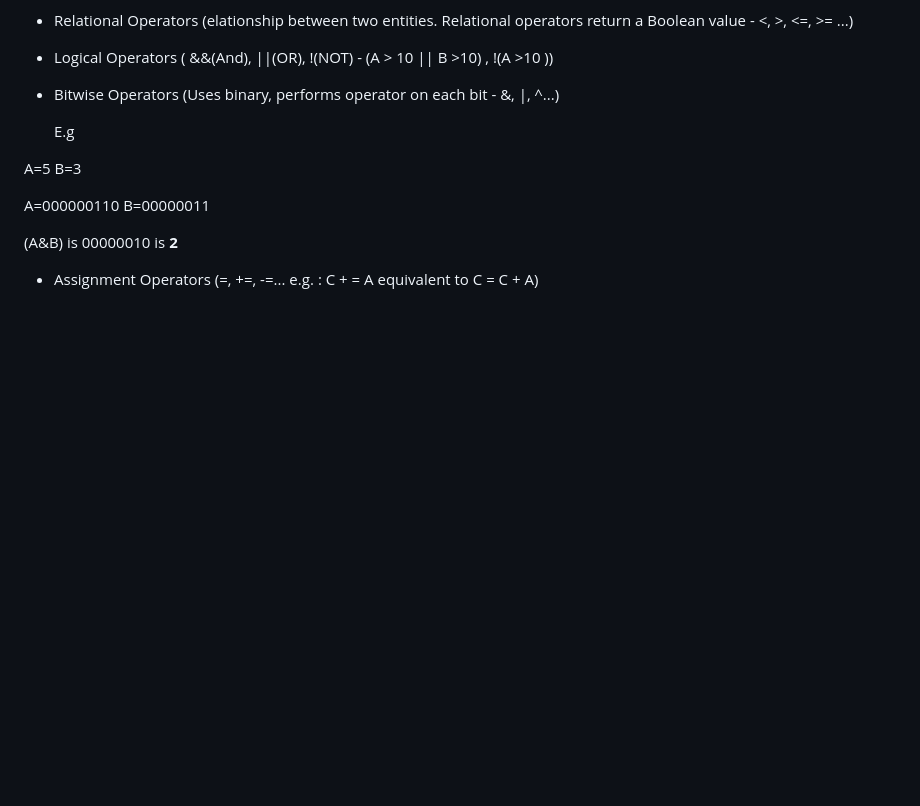
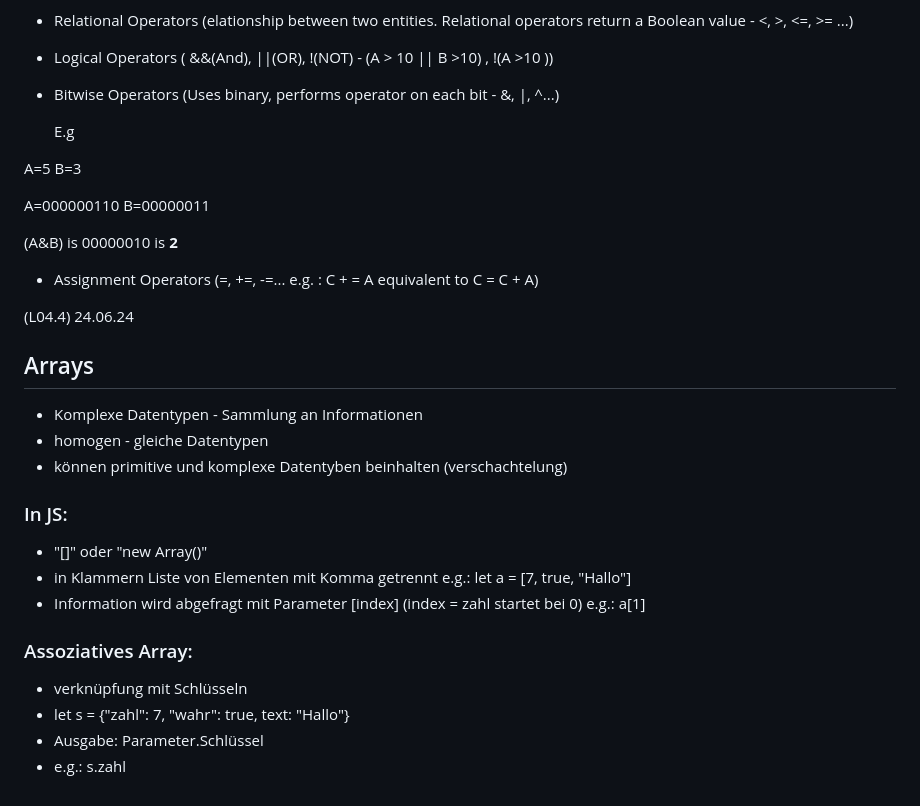
Before and after one commit to NxNelly/Pages, a Markdown page: Notes.md, the part around the change. GitHub-like rendering; blank space fills up the shorter version.

```diff
--- a/Notes.md
+++ b/Notes.md
@@ -249,3 +249,24 @@ A=000000110 B=00000011
 (A&B) is 00000010 is __2__
 
 - Assignment Operators (=, +=, -=... e.g. : C + = A equivalent to C = C + A)
+
+(L04.4)
+24.06.24
+
+## Arrays
+- Komplexe Datentypen - Sammlung an Informationen
+- homogen - gleiche Datentypen
+- können primitive und komplexe Datentyben beinhalten (verschachtelung)
+
+### In JS:
+- "[]" oder "new Array()"
+- in Klammern Liste von Elementen mit Komma getrennt
+  e.g.: let a = [7, true, "Hallo"]
+- Information wird abgefragt mit Parameter [index] (index = zahl startet bei 0)
+  e.g.: a[1]
+
+###  Assoziatives Array:
+- verknüpfung mit Schlüsseln
+- let s = {"zahl": 7, "wahr": true, text: "Hallo"}
+- Ausgabe: Parameter.Schlüssel
+- e.g.: s.zahl
```
